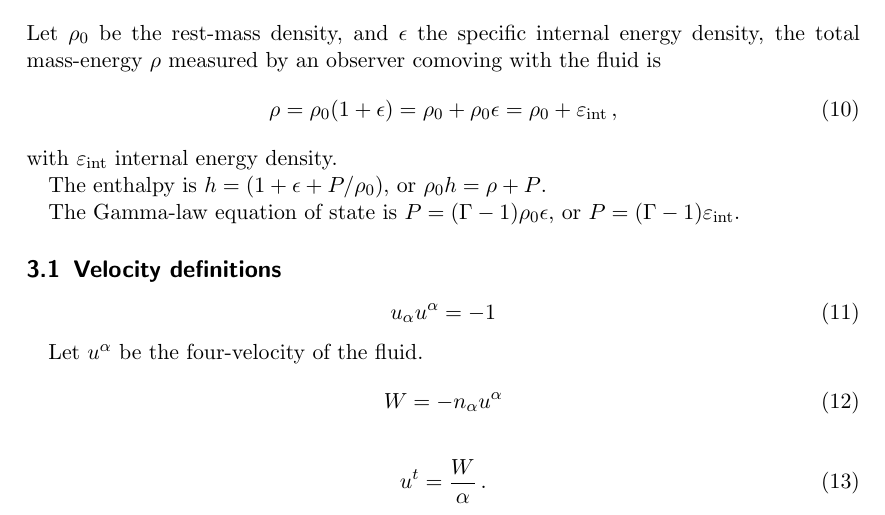
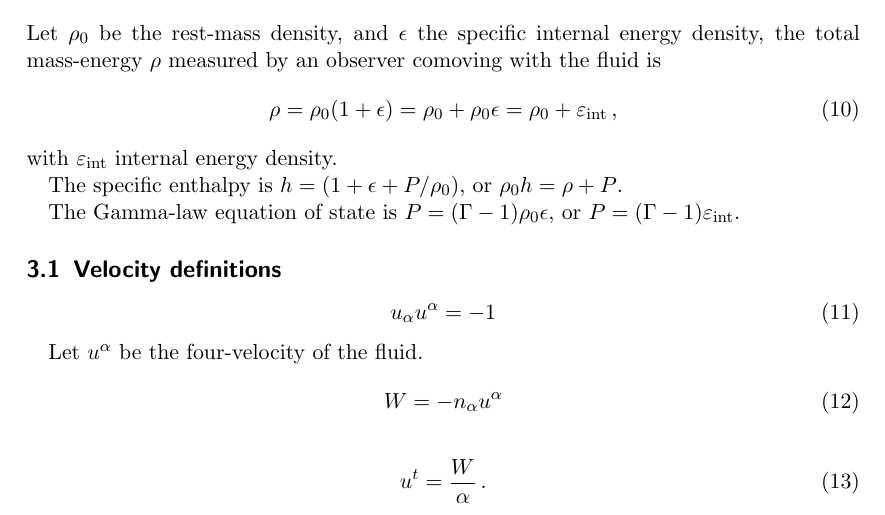
Before and after one commit to Sbozzolo/numerical_relativity_cheat_sheet, a LaTeX document (nr_cheat_sheet.tex): part of page 2 of 3, cut so that both start at the same text. Compiled offline with pdfLaTeX.

Commit message:
Enthalpy -> Specific Enthalpy

```diff
--- a/nr_cheat_sheet.tex
+++ b/nr_cheat_sheet.tex
@@ -79,7 +79,7 @@ fluid is
 \end{equation}
 with $\varepsilon_{\text{int}}$ internal energy density.
 
-The enthalpy is $h = (1 + \epsilon + P\slash \rho_0)$, or $\rho_0 h = \rho + P$.
+The specific enthalpy is $h = (1 + \epsilon + P\slash \rho_0)$, or $\rho_0 h = \rho + P$.
 
 The Gamma-law equation of state is $P = (\Gamma - 1) \rho_0 \epsilon$, or $P = (\Gamma - 1) \varepsilon_{\text{int}}$.
 
```
Also changed, not shown: nr_cheat_sheet.pdf.
